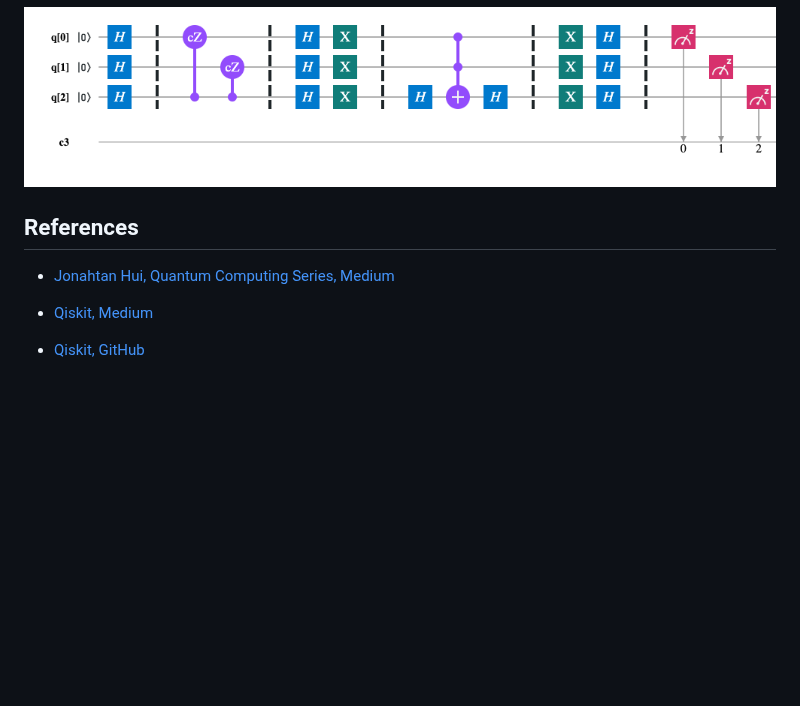
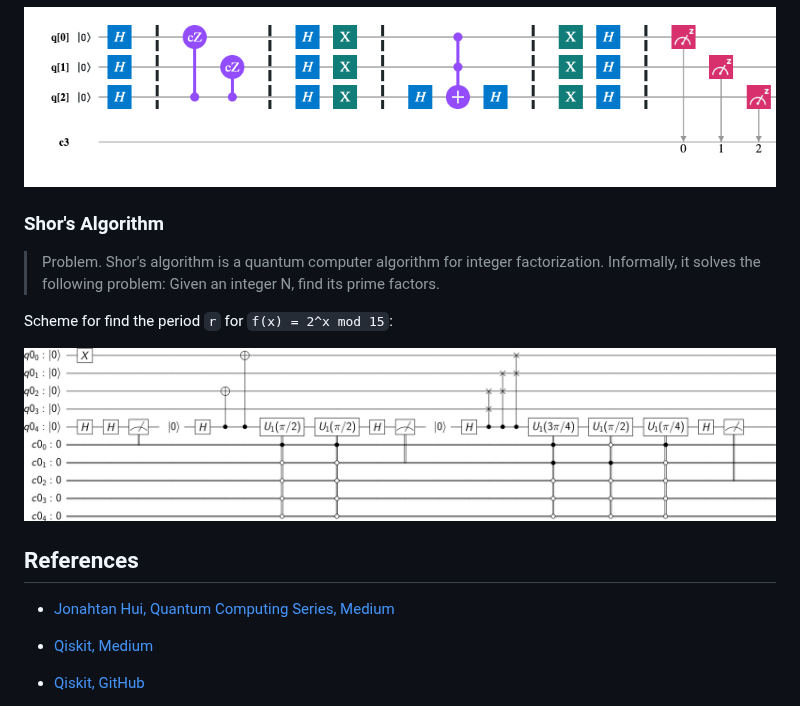
Before and after one commit to mrtkp9993/QuantumComputingExamples, a Markdown page: README.md, the part around one of its changes. Drawn GitHub-style; pictures changed too: circuit_diagrams/07_shors_algorithm.png (added); blank space fills up the shorter version.

Commit message:
shors alg

```diff
--- a/README.md
+++ b/README.md
@@ -66,11 +66,19 @@ Scheme for `n=3`:
 
 ![Grover's Algorithm](./circuit_diagrams/06_grovers_algorithm.png)
 
+### Shor's Algorithm
+
+> Problem. Shor's algorithm is a quantum computer algorithm for integer factorization. Informally, it solves the following problem: Given an integer N, find its prime factors.
+
+Scheme for find the period `r` for `f(x) = 2^x mod 15`:
+
+![Shor's Algorithm](./circuit_diagrams/07_shors_algorithm.png)
+
 ## References
 
-* [Jonahtan Hui, Quantum Computing Series, Medium](https://medium.com/@jonathan_hui/qc-quantum-computing-series-10ddd7977abd)
+- [Jonahtan Hui, Quantum Computing Series, Medium](https://medium.com/@jonathan_hui/qc-quantum-computing-series-10ddd7977abd)
 
-* [Qiskit, Medium](https://medium.com/qiskit)
+- [Qiskit, Medium](https://medium.com/qiskit)
 
-* [Qiskit, GitHub](https://github.com/Qiskit/qiskit-terra)
+- [Qiskit, GitHub](https://github.com/Qiskit/qiskit-terra)
 
```
Also changed, not shown: other parts of README.md (+2 -2 lines), 1 other file.
